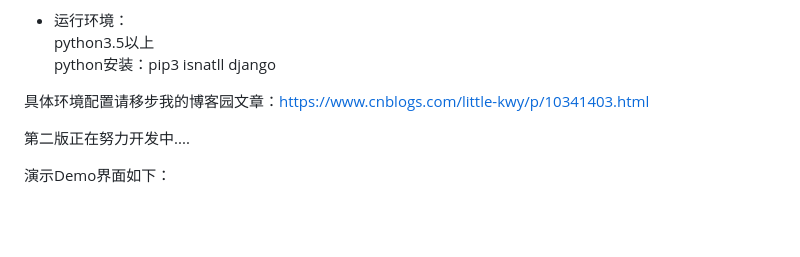
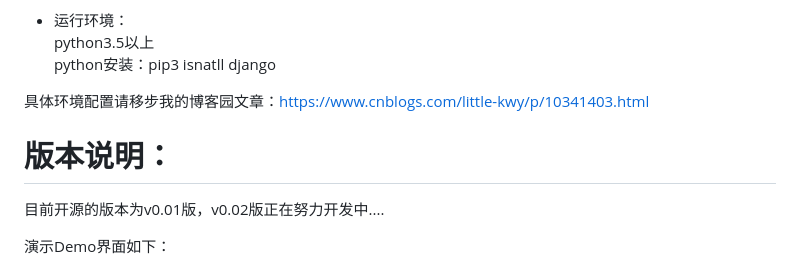
Before and after one commit to ecjtuseclab/SmartRobotControlPlateform, a Markdown page: README.md, the part around the change printed below. GitHub-like rendering; blank space fills up the shorter version.

Commit message:
修改
修改

```diff
--- a/README.md
+++ b/README.md
@@ -20,7 +20,8 @@ APP操控端，使用4G网络作为远程作业智能机器人端与数据中心
 
 具体环境配置请移步我的博客园文章：https://www.cnblogs.com/little-kwy/p/10341403.html
 
-第二版正在努力开发中....
+# 版本说明：<br>
+目前开源的版本为v0.01版，v0.02版正在努力开发中....
 
 演示Demo界面如下：<br>
 ![image](https://raw.githubusercontent.com/ecjtuseclab/SmartRobotControlPlateform/master/14.png)
```
Also changed, not shown: other parts of README.md (+2 -0 lines), 17.png (added), 2 other files.
